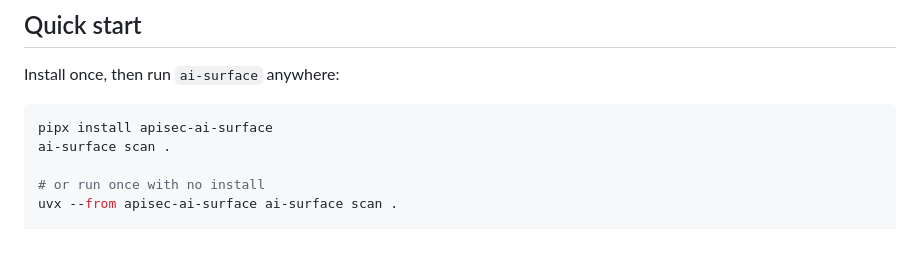
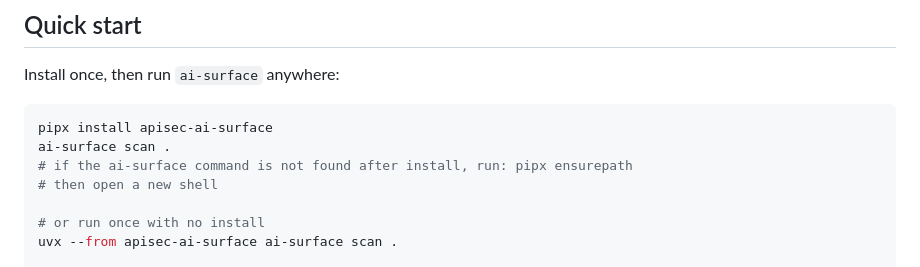
Before and after one commit to actions-marketplace-validations/apisec-inc_AI-Surface, a Markdown page: README.md, the part around the change. GitHub-like rendering; blank space fills up the shorter version.

Commit message:
docs: note pipx ensurepath fix for command-not-found after install

````diff
--- a/README.md
+++ b/README.md
@@ -75,6 +75,8 @@ Install once, then run `ai-surface` anywhere:
 ```bash
 pipx install apisec-ai-surface
 ai-surface scan .
+# if the ai-surface command is not found after install, run: pipx ensurepath
+# then open a new shell
 
 # or run once with no install
 uvx --from apisec-ai-surface ai-surface scan .
````
